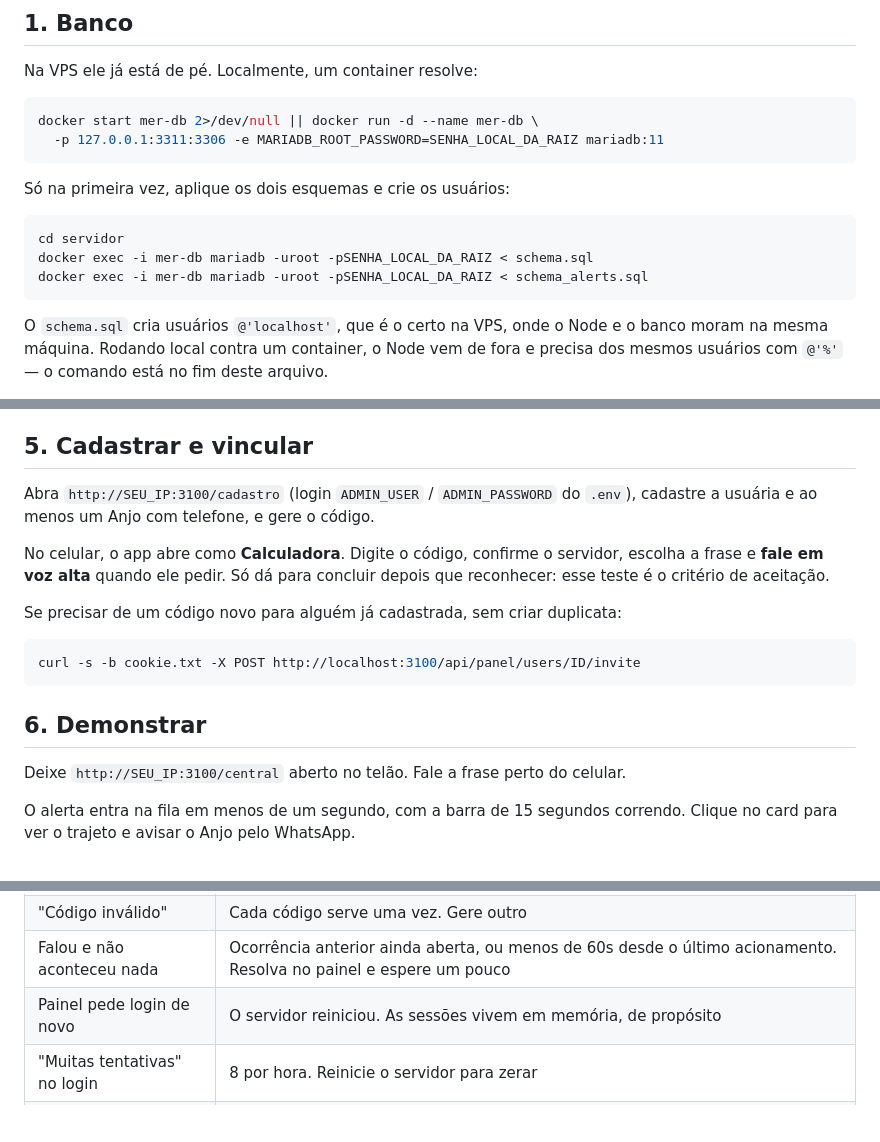
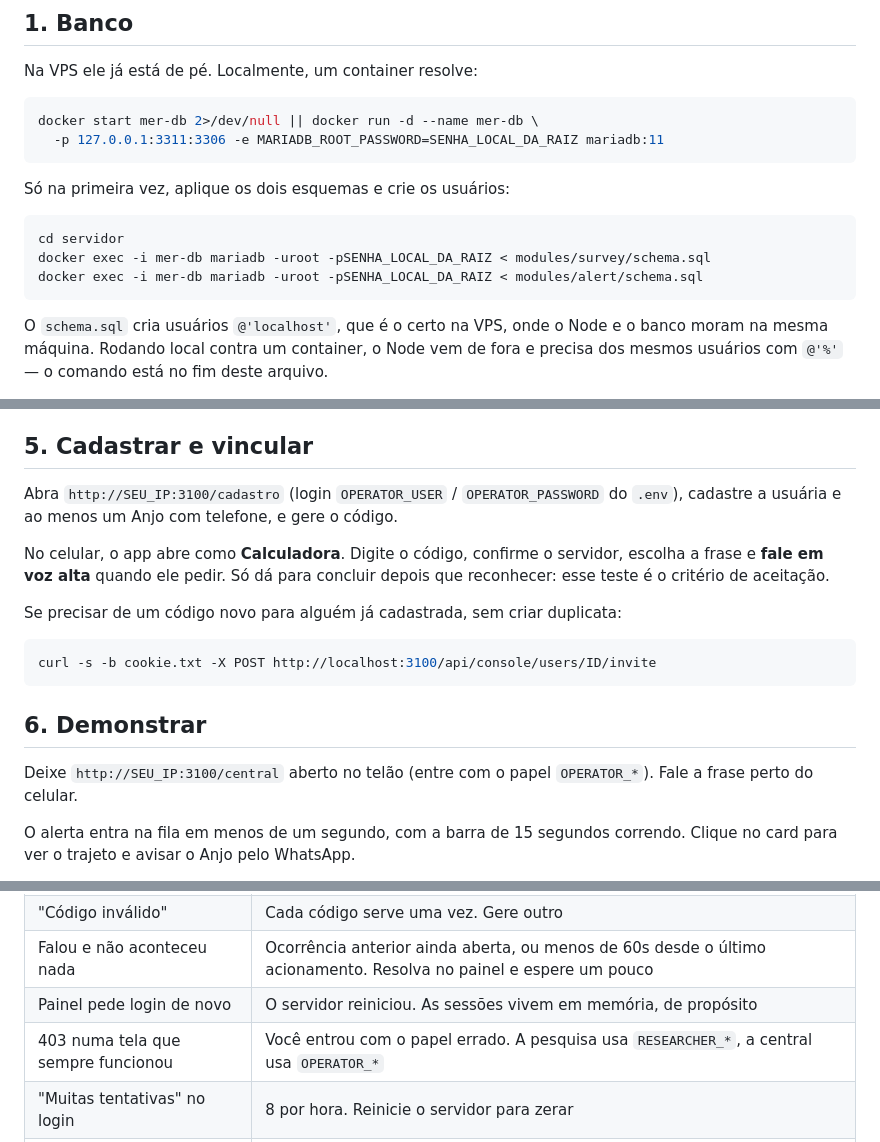
Before and after one commit to Ssnowzx/FormularioStartupWeekend, a Markdown page: docs/como-rodar-a-demo.md, 3 parts joined by grey strips. Rendered like a GitHub page; blank space fills up the shorter version.

````diff
--- a/docs/como-rodar-a-demo.md
+++ b/docs/como-rodar-a-demo.md
@@ -20,8 +20,8 @@ Só na primeira vez, aplique os dois esquemas e crie os usuários:
 
 ```bash
 cd servidor
-docker exec -i mer-db mariadb -uroot -pSENHA_LOCAL_DA_RAIZ < schema.sql
-docker exec -i mer-db mariadb -uroot -pSENHA_LOCAL_DA_RAIZ < schema_alerts.sql
+docker exec -i mer-db mariadb -uroot -pSENHA_LOCAL_DA_RAIZ < modules/survey/schema.sql
+docker exec -i mer-db mariadb -uroot -pSENHA_LOCAL_DA_RAIZ < modules/alert/schema.sql
 ```
 
 O `schema.sql` cria usuários `@'localhost'`, que é o certo na VPS, onde o Node e o banco
@@ -74,7 +74,7 @@ assim". **Instale na noite anterior, nunca no palco.**
 
 ## 5. Cadastrar e vincular
 
-Abra `http://SEU_IP:3100/cadastro` (login `ADMIN_USER` / `ADMIN_PASSWORD` do `.env`),
+Abra `http://SEU_IP:3100/cadastro` (login `OPERATOR_USER` / `OPERATOR_PASSWORD` do `.env`),
 cadastre a usuária e ao menos um Anjo com telefone, e gere o código.
 
 No celular, o app abre como **Calculadora**. Digite o código, confirme o servidor, escolha
@@ -84,12 +84,12 @@ esse teste é o critério de aceitação.
 Se precisar de um código novo para alguém já cadastrada, sem criar duplicata:
 
 ```bash
-curl -s -b cookie.txt -X POST http://localhost:3100/api/panel/users/ID/invite
+curl -s -b cookie.txt -X POST http://localhost:3100/api/console/users/ID/invite
 ```
 
 ## 6. Demonstrar
 
-Deixe `http://SEU_IP:3100/central` aberto no telão. Fale a frase perto do celular.
+Deixe `http://SEU_IP:3100/central` aberto no telão (entre com o papel `OPERATOR_*`). Fale a frase perto do celular.
 
 O alerta entra na fila em menos de um segundo, com a barra de 15 segundos correndo.
 Clique no card para ver o trajeto e avisar o Anjo pelo WhatsApp.
@@ -107,6 +107,7 @@ Para reabrir as configurações no celular: digite **`271828`** e aperte **`=`**
 | "Código inválido" | Cada código serve uma vez. Gere outro |
 | Falou e não aconteceu nada | Ocorrência anterior ainda aberta, ou menos de 60s desde o último acionamento. Resolva no painel e espere um pouco |
 | Painel pede login de novo | O servidor reiniciou. As sessões vivem em memória, de propósito |
+| 403 numa tela que sempre funcionou | Você entrou com o papel errado. A pesquisa usa `RESEARCHER_*`, a central usa `OPERATOR_*` |
 | "Muitas tentativas" no login | 8 por hora. Reinicie o servidor para zerar |
 | Alerta demora a aparecer | Falta `proxy_buffering off` no nginx da VPS |
 
````
Also changed, not shown: docs/arquitetura.md (added, +128 -0 lines).
